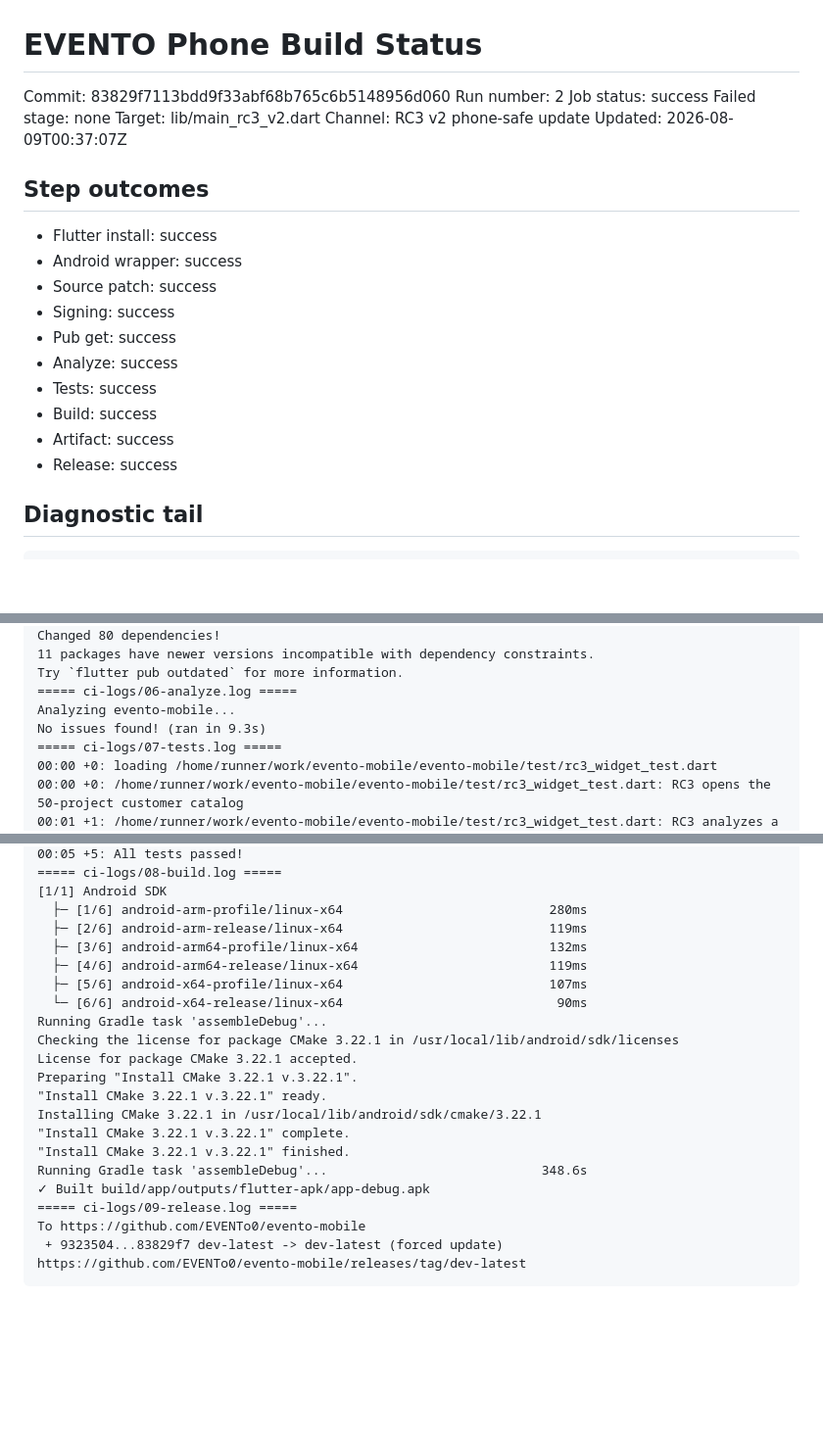
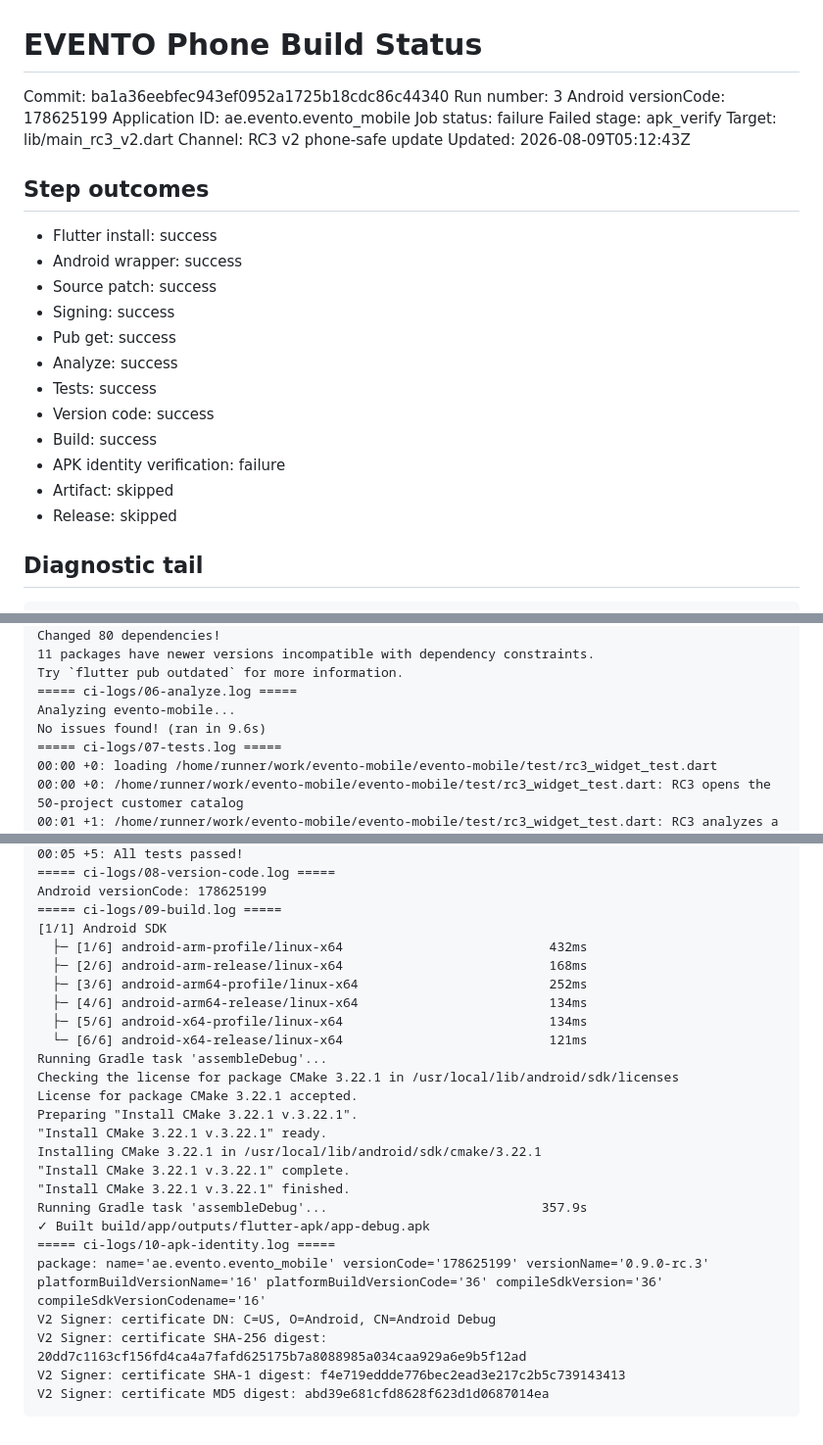
Before and after one commit to EVENTo0/evento-mobile, a Markdown page: PHONE_BUILD_STATUS.md, 3 parts joined by grey strips. Shown at 98% size. Rendered like a GitHub page; blank space fills up the shorter version.

Commit message:
ci: record RC3 v2 phone build diagnostics [skip ci]

````diff
--- a/PHONE_BUILD_STATUS.md
+++ b/PHONE_BUILD_STATUS.md
@@ -1,12 +1,14 @@
 # EVENTO Phone Build Status
 
-Commit: 83829f7113bdd9f33abf68b765c6b5148956d060
-Run number: 2
-Job status: success
-Failed stage: none
+Commit: ba1a36eebfec943ef0952a1725b18cdc86c44340
+Run number: 3
+Android versionCode: 178625199
+Application ID: ae.evento.evento_mobile
+Job status: failure
+Failed stage: apk_verify
 Target: lib/main_rc3_v2.dart
 Channel: RC3 v2 phone-safe update
-Updated: 2026-08-09T00:37:07Z
+Updated: 2026-08-09T05:12:43Z
 
 ## Step outcomes
 - Flutter install: success
@@ -16,9 +18,11 @@ Updated: 2026-08-09T00:37:07Z
 - Pub get: success
 - Analyze: success
 - Tests: success
+- Version code: success
 - Build: success
-- Artifact: success
-- Release: success
+- APK identity verification: failure
+- Artifact: skipped
+- Release: skipped
 
 ## Diagnostic tail
 ```text
@@ -152,7 +156,7 @@ Changed 80 dependencies!
 Try `flutter pub outdated` for more information.
 ===== ci-logs/06-analyze.log =====
 Analyzing evento-mobile...
-No issues found! (ran in 9.3s)
+No issues found! (ran in 9.6s)
 ===== ci-logs/07-tests.log =====
 00:00 +0: loading /home/runner/work/evento-mobile/evento-mobile/test/rc3_widget_test.dart
 00:00 +0: /home/runner/work/evento-mobile/evento-mobile/test/rc3_widget_test.dart: RC3 opens the 50-project customer catalog
@@ -164,12 +168,14 @@ No issues found! (ran in 9.3s)
 00:05 +5: All tests passed!
-===== ci-logs/08-build.log =====
+===== ci-logs/08-version-code.log =====
+Android versionCode: 178625199
+===== ci-logs/09-build.log =====
 [1/1] Android SDK
-  ├─ [1/6] android-arm-profile/linux-x64                           280ms
-  ├─ [2/6] android-arm-release/linux-x64                           119ms
-  ├─ [3/6] android-arm64-profile/linux-x64                         132ms
-  ├─ [4/6] android-arm64-release/linux-x64                         119ms
-  ├─ [5/6] android-x64-profile/linux-x64                           107ms
-  └─ [6/6] android-x64-release/linux-x64                            90ms
+  ├─ [1/6] android-arm-profile/linux-x64                           432ms
+  ├─ [2/6] android-arm-release/linux-x64                           168ms
+  ├─ [3/6] android-arm64-profile/linux-x64                         252ms
+  ├─ [4/6] android-arm64-release/linux-x64                         134ms
+  ├─ [5/6] android-x64-profile/linux-x64                           134ms
+  └─ [6/6] android-x64-release/linux-x64                           121ms
 Running Gradle task 'assembleDebug'...
 Checking the license for package CMake 3.22.1 in /usr/local/lib/android/sdk/licenses
 License for package CMake 3.22.1 accepted.
@@ -178,10 +184,12 @@ Preparing "Install CMake 3.22.1 v.3.22.1".
 Installing CMake 3.22.1 in /usr/local/lib/android/sdk/cmake/3.22.1
 "Install CMake 3.22.1 v.3.22.1" complete.
 "Install CMake 3.22.1 v.3.22.1" finished.
-Running Gradle task 'assembleDebug'...                            348.6s
+Running Gradle task 'assembleDebug'...                            357.9s
 ✓ Built build/app/outputs/flutter-apk/app-debug.apk
-===== ci-logs/09-release.log =====
-To https://github.com/EVENTo0/evento-mobile
- + 9323504...83829f7 dev-latest -> dev-latest (forced update)
-https://github.com/EVENTo0/evento-mobile/releases/tag/dev-latest
+===== ci-logs/10-apk-identity.log =====
+package: name='ae.evento.evento_mobile' versionCode='178625199' versionName='0.9.0-rc.3' platformBuildVersionName='16' platformBuildVersionCode='36' compileSdkVersion='36' compileSdkVersionCodename='16'
+V2 Signer: certificate DN: C=US, O=Android, CN=Android Debug
+V2 Signer: certificate SHA-256 digest: 20dd7c1163cf156fd4ca4a7fafd625175b7a8088985a034caa929a6e9b5f12ad
+V2 Signer: certificate SHA-1 digest: f4e719eddde776bec2ead3e217c2b5c739143413
+V2 Signer: certificate MD5 digest: abd39e681cfd8628f623d1d0687014ea
 ```
````
Also changed, not shown: other parts of PHONE_BUILD_STATUS.md (+2 -2 lines).
